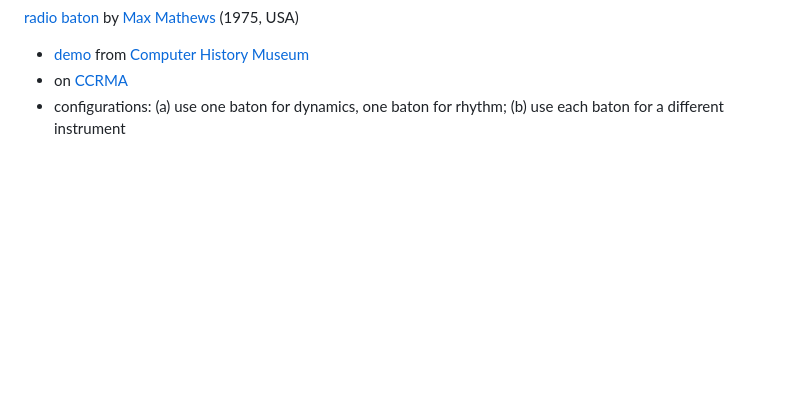
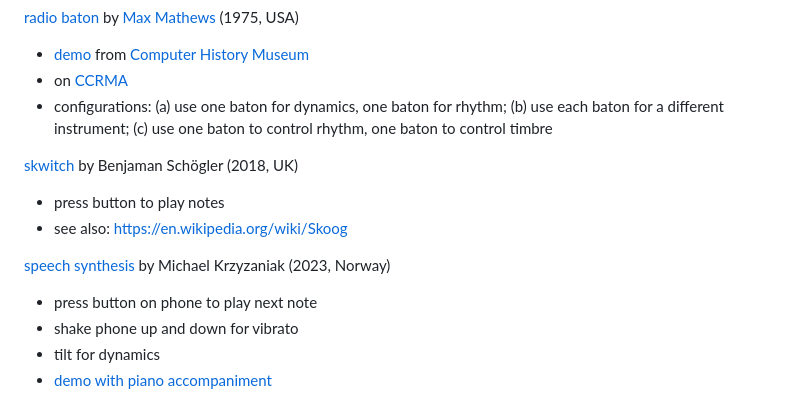
Before and after one commit to michaelcchu/easyplay25, a Markdown page: README.md, the part around the change. Drawn GitHub-style; blank space fills up the shorter version.

```diff
--- a/README.md
+++ b/README.md
@@ -57,4 +57,14 @@ similar to:
 [radio baton](https://en.wikipedia.org/wiki/Radiodrum) by [Max Mathews](https://en.wikipedia.org/wiki/Max_Mathews) (1975, USA)
 - [demo](https://www.youtube.com/watch?v=3ZOzUVD4oLg&t=407s) from [Computer History Museum](https://www.computerhistory.org/collections/catalog/102702299)
 - on [CCRMA](https://ccrma.stanford.edu/radiobaton/)
-- configurations: (a) use one baton for dynamics, one baton for rhythm; (b) use each baton for a different instrument
+- configurations: (a) use one baton for dynamics, one baton for rhythm; (b) use each baton for a different instrument; (c) use one baton to control rhythm, one baton to control timbre
+
+[skwitch](https://www.youtube.com/watch?v=d7tk6MRaaEQ) by Benjaman Schögler (2018, UK)
+- press button to play notes
+- see also: https://en.wikipedia.org/wiki/Skoog
+
+[speech synthesis](https://www.youtube.com/watch?v=dBIjMYdX7bI) by Michael Krzyzaniak (2023, Norway)
+- press button on phone to play next note
+- shake phone up and down for vibrato
+- tilt for dynamics
+- [demo with piano accompaniment](https://youtu.be/dBIjMYdX7bI?t=553)
```
